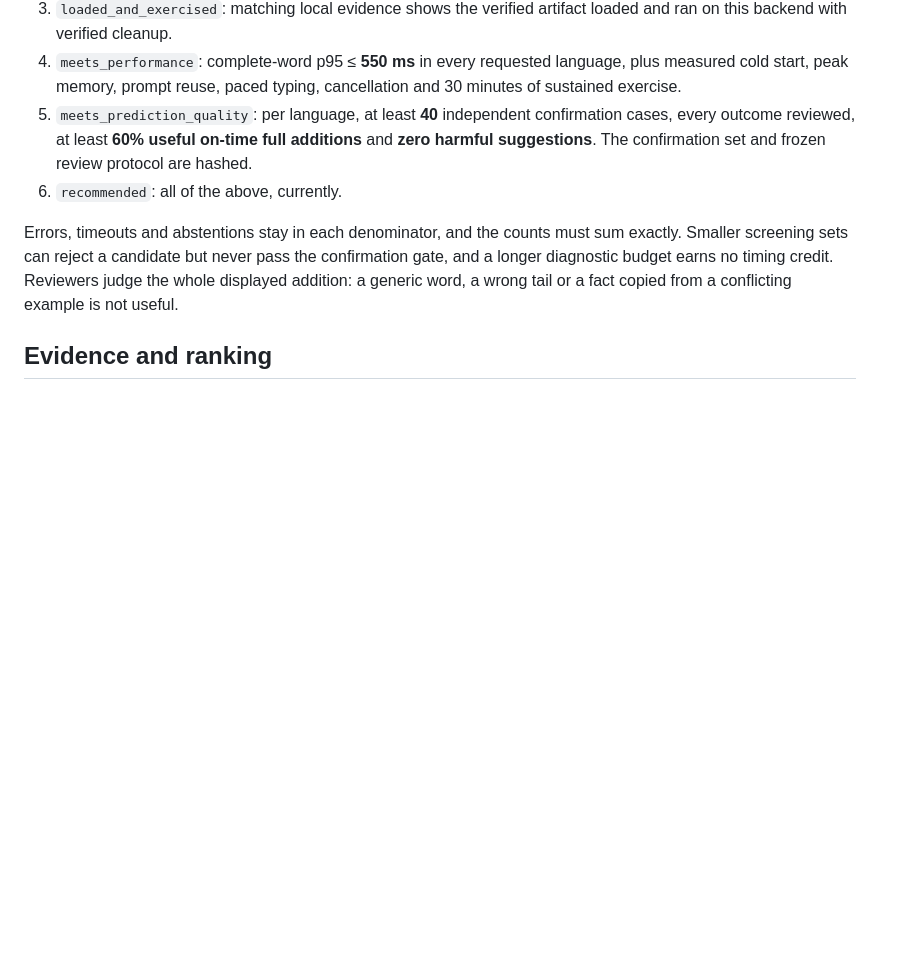
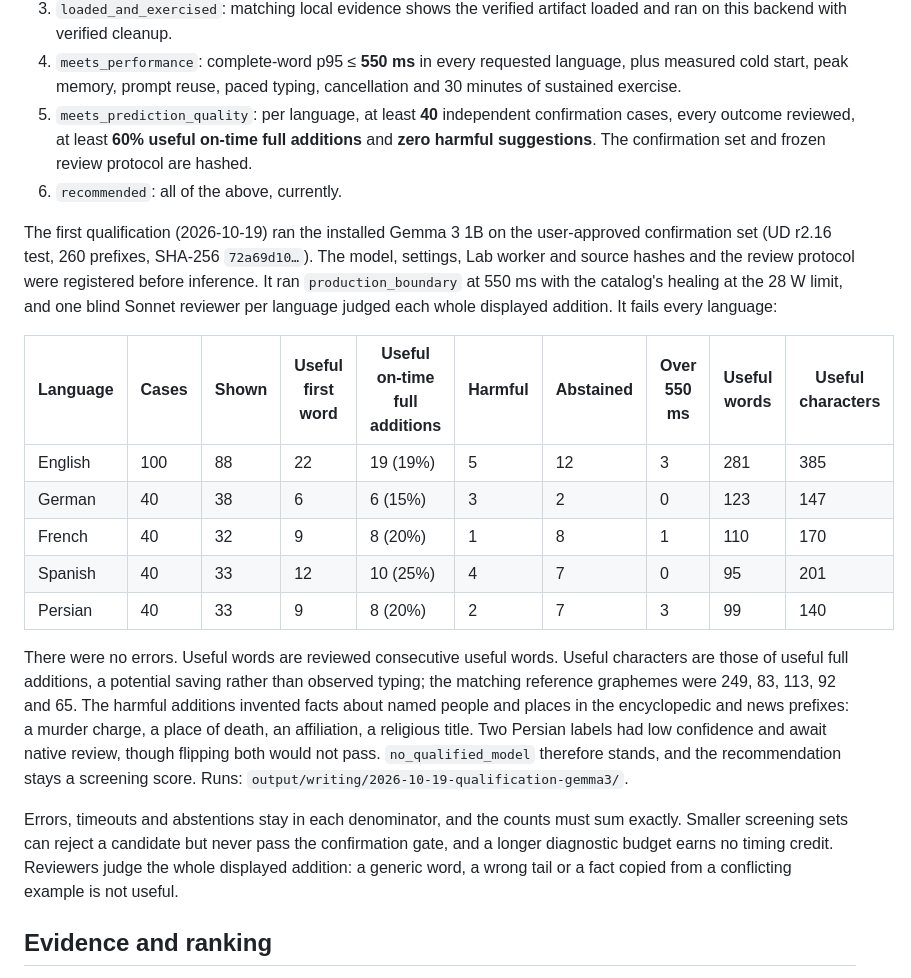
Before and after one commit to ahuray/badi, a Markdown page: docs/architecture/model-selection.md, the part around the change. Rendered like a GitHub page; blank space fills up the shorter version.

```diff
--- a/docs/architecture/model-selection.md
+++ b/docs/architecture/model-selection.md
@@ -202,6 +202,32 @@ measurement.
    frozen review protocol are hashed.
 6. `recommended`: all of the above, currently.
 
+The first qualification (2026-10-19) ran the installed Gemma 3 1B on the
+user-approved confirmation set (UD r2.16 test, 260 prefixes, SHA-256
+`72a69d10…`). The model, settings, Lab worker and source hashes and the
+review protocol were registered before inference. It ran
+`production_boundary` at 550 ms with the catalog's healing at the 28 W
+limit, and one blind Sonnet reviewer per language judged each whole
+displayed addition. It fails every language:
+
+| Language | Cases | Shown | Useful first word | Useful on-time full additions | Harmful | Abstained | Over 550 ms | Useful words | Useful characters |
+| --- | --- | --- | --- | --- | --- | --- | --- | --- | --- |
+| English | 100 | 88 | 22 | 19 (19%) | 5 | 12 | 3 | 281 | 385 |
+| German | 40 | 38 | 6 | 6 (15%) | 3 | 2 | 0 | 123 | 147 |
+| French | 40 | 32 | 9 | 8 (20%) | 1 | 8 | 1 | 110 | 170 |
+| Spanish | 40 | 33 | 12 | 10 (25%) | 4 | 7 | 0 | 95 | 201 |
+| Persian | 40 | 33 | 9 | 8 (20%) | 2 | 7 | 3 | 99 | 140 |
+
+There were no errors. Useful words are reviewed consecutive useful words.
+Useful characters are those of useful full additions, a potential saving
+rather than observed typing; the matching reference graphemes were 249, 83,
+113, 92 and 65. The harmful additions invented facts about named people and
+places in the encyclopedic and news prefixes: a murder charge, a place of
+death, an affiliation, a religious title. Two Persian labels had low
+confidence and await native review, though flipping both would not pass.
+`no_qualified_model` therefore stands, and the recommendation stays a
+screening score. Runs: `output/writing/2026-10-19-qualification-gemma3/`.
+
 Errors, timeouts and abstentions stay in each denominator, and the counts must
 sum exactly. Smaller screening sets can reject a candidate but never pass the
 confirmation gate, and a longer diagnostic budget earns no timing credit.
```
Also changed, not shown: CHANGELOG.md (+3 -0 lines), future plans.md (+6 -14 lines).
